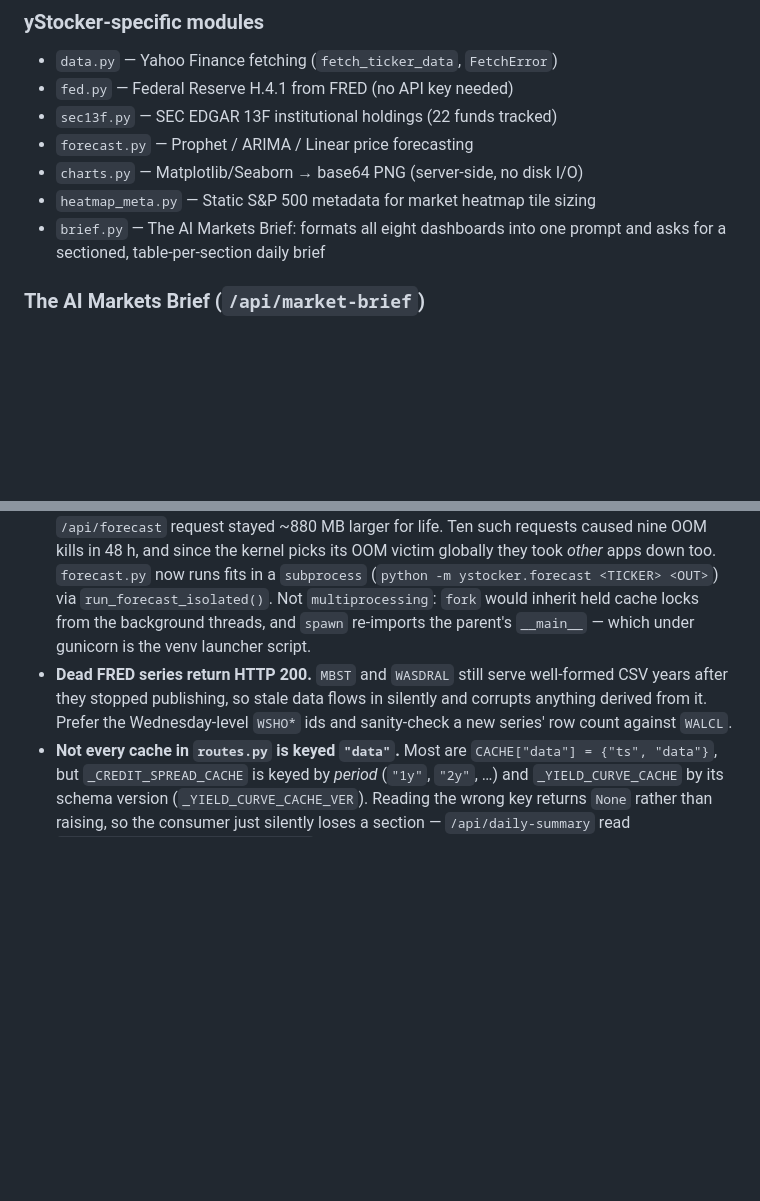
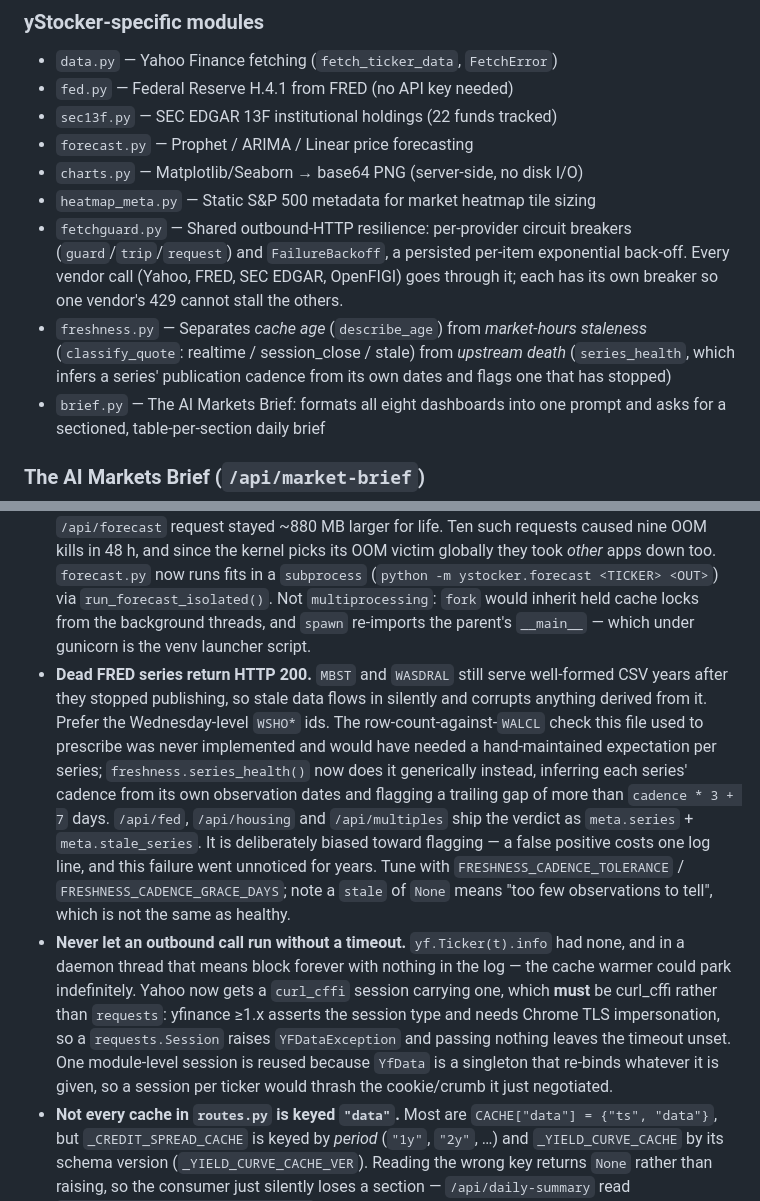
Before and after one commit to wapropertygroup/ylife, a Markdown page: CLAUDE.md, 2 parts joined by grey strips. GitHub-like rendering; blank space fills up the shorter version.

Commit message:
docs: document fetchguard and freshness in CLAUDE.md
The previous commit shipped both modules but landed a moment before their
CLAUDE.md entries were written, so main briefly carried the code without the
guidance. No code change here.

Also rewrites the dead-FRED-series pitfall, which prescribed a row-count check
against WALCL that was never implemented and would have needed a
hand-maintained expectation per series. freshness.series_health() does it
generically instead, so the pitfall now points at the mechanism that exists and
names the env knobs and the None-means-cannot-tell case.

```diff
--- a/CLAUDE.md
+++ b/CLAUDE.md
@@ -176,6 +176,15 @@ Each app follows the same pattern:
 - `forecast.py` — Prophet / ARIMA / Linear price forecasting
 - `charts.py` — Matplotlib/Seaborn → base64 PNG (server-side, no disk I/O)
 - `heatmap_meta.py` — Static S&P 500 metadata for market heatmap tile sizing
+- `fetchguard.py` — Shared outbound-HTTP resilience: per-provider circuit
+  breakers (`guard`/`trip`/`request`) and `FailureBackoff`, a persisted per-item
+  exponential back-off. Every vendor call (Yahoo, FRED, SEC EDGAR, OpenFIGI)
+  goes through it; each has its own breaker so one vendor's 429 cannot stall the
+  others.
+- `freshness.py` — Separates *cache age* (`describe_age`) from *market-hours
+  staleness* (`classify_quote`: realtime / session_close / stale) from *upstream
+  death* (`series_health`, which infers a series' publication cadence from its
+  own dates and flags one that has stopped)
 - `brief.py` — The AI Markets Brief: formats all eight dashboards into one
   prompt and asks for a sectioned, table-per-section daily brief
 
@@ -294,6 +303,7 @@ Started in `create_app()`, all daemon threads:
 - **Google Maps API** on yPlanner requires a valid billing-enabled API key; errors show "Oops! Something went wrong" with a purple stripe.
 - **SSH deploy** requires a `.pem` key file; the `id_ed25519` key on this machine doesn't have EC2 access. Use SSM `send-command` instead.
 - **Never fit ML models in a request process.** Prophet (cmdstanpy) and `pmdarima.auto_arima` each retain hundreds of MB that glibc never returns to the OS, so a worker that served one `/api/forecast` request stayed ~880 MB larger for life. Ten such requests caused nine OOM kills in 48 h, and since the kernel picks its OOM victim globally they took *other* apps down too. `forecast.py` now runs fits in a `subprocess` (`python -m ystocker.forecast <TICKER> <OUT>`) via `run_forecast_isolated()`. Not `multiprocessing`: `fork` would inherit held cache locks from the background threads, and `spawn` re-imports the parent's `__main__` — which under gunicorn is the venv launcher script.
-- **Dead FRED series return HTTP 200.** `MBST` and `WASDRAL` still serve well-formed CSV years after they stopped publishing, so stale data flows in silently and corrupts anything derived from it. Prefer the Wednesday-level `WSHO*` ids and sanity-check a new series' row count against `WALCL`.
+- **Dead FRED series return HTTP 200.** `MBST` and `WASDRAL` still serve well-formed CSV years after they stopped publishing, so stale data flows in silently and corrupts anything derived from it. Prefer the Wednesday-level `WSHO*` ids. The row-count-against-`WALCL` check this file used to prescribe was never implemented and would have needed a hand-maintained expectation per series; `freshness.series_health()` now does it generically instead, inferring each series' cadence from its own observation dates and flagging a trailing gap of more than `cadence * 3 + 7` days. `/api/fed`, `/api/housing` and `/api/multiples` ship the verdict as `meta.series` + `meta.stale_series`. It is deliberately biased toward flagging — a false positive costs one log line, and this failure went unnoticed for years. Tune with `FRESHNESS_CADENCE_TOLERANCE` / `FRESHNESS_CADENCE_GRACE_DAYS`; note a `stale` of `None` means "too few observations to tell", which is not the same as healthy.
+- **Never let an outbound call run without a timeout.** `yf.Ticker(t).info` had none, and in a daemon thread that means block forever with nothing in the log — the cache warmer could park indefinitely. Yahoo now gets a `curl_cffi` session carrying one, which **must** be curl_cffi rather than `requests`: yfinance ≥1.x asserts the session type and needs Chrome TLS impersonation, so a `requests.Session` raises `YFDataException` and passing nothing leaves the timeout unset. One module-level session is reused because `YfData` is a singleton that re-binds whatever it is given, so a session per ticker would thrash the cookie/crumb it just negotiated.
 - **Not every cache in `routes.py` is keyed `"data"`.** Most are `CACHE["data"] = {"ts", "data"}`, but `_CREDIT_SPREAD_CACHE` is keyed by *period* (`"1y"`, `"2y"`, …) and `_YIELD_CURVE_CACHE` by its schema version (`_YIELD_CURVE_CACHE_VER`). Reading the wrong key returns `None` rather than raising, so the consumer just silently loses a section — `/api/daily-summary` read `_CREDIT_SPREAD_CACHE.get("data")` from the day it was written, which meant its credit-spread line never once appeared in a summary. Check the write site for the key before peeking a cache, and hold its lock.
 - **reportlab fails loudly on height and silently on width.** A flowable taller than the frame raises `LayoutError` and kills the whole PDF (a single-cell `Table` cannot split between rows — pass `splitInRow=1`); a flowable *wider* than the frame is simply drawn through the margin, or off the paper. So every fixed-width flowable in `report_pdf.py` is clamped to the measure, and preformatted text is hard-wrapped before it is handed over. Separately, the CJK line breaker deliberately overruns the measure by up to one em rather than start a line with `、` or `。`, which is why the Chinese path lays out to a slightly narrower measure and leaves a gutter for that overhang.
```
